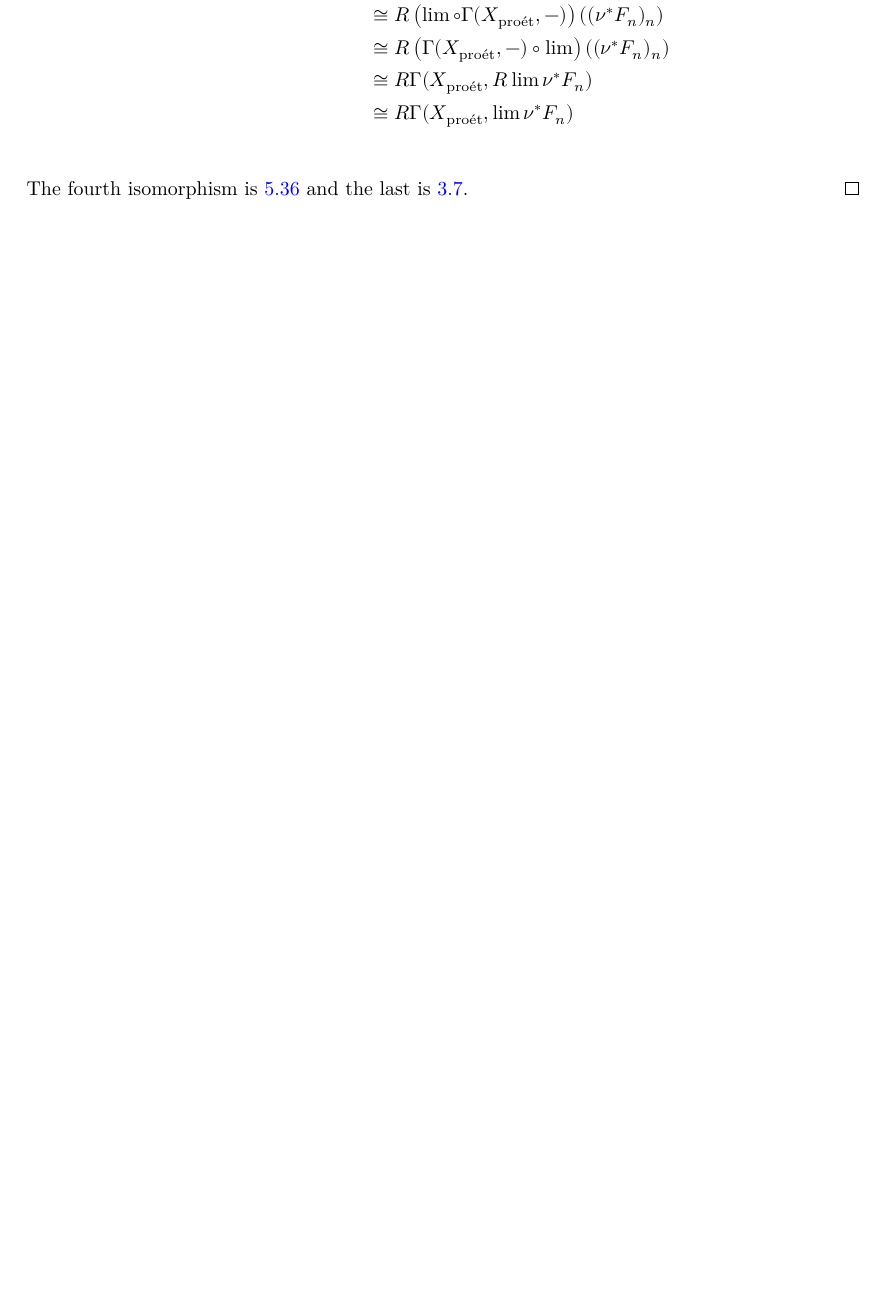
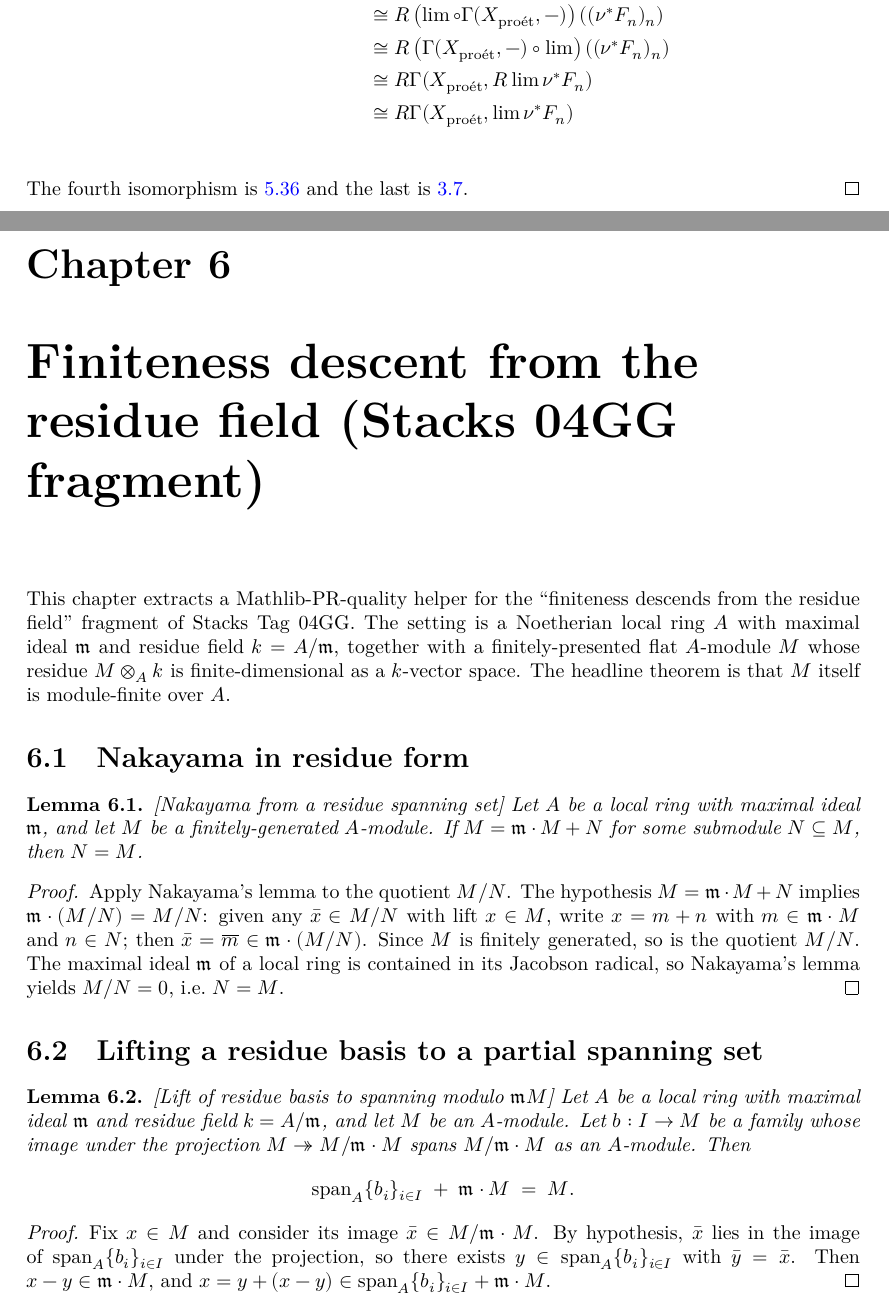
Before and after one commit to chrisflav/proetale, a LaTeX thesis (blueprint/src/print.tex, which reads blueprint/src/chapters/Proetale_Mathlib_RingTheory_Module_FiniteResidue.tex): part of page 48 of 49 before the commit and two parts of pages 48 and 49 of 51 after it, the two joined at a grey line, cut so that both start at the same text, the shorter picture padded with empty space. Compiled offline with XeLaTeX.

Commit message:
feat(Mathlib/RingTheory/Module): finiteness descent from residue field (Stacks 04GG)
Add the Stacks 04GG fragment: a finitely-presented flat module over a
local ring whose residue quotient is finite is itself module-finite,
together with the étale corollary and a new blueprint chapter.

Co-Authored-By: Claude Opus 4.7 <noreply@anthropic.com>

```diff
--- /dev/null
+++ b/blueprint/src/chapters/Proetale_Mathlib_RingTheory_Module_FiniteResidue.tex
@@ -0,0 +1,67 @@
+\chapter{Finiteness descent from the residue field (Stacks 04GG fragment)}
+\label{ch:Proetale_Mathlib_RingTheory_Module_FiniteResidue}
+
+This chapter extracts a Mathlib-PR-quality helper for the
+``finiteness descends from the residue field'' fragment of
+Stacks Tag 04GG. The setting is a Noetherian local ring \(A\) with
+maximal ideal \(\mathfrak{m}\) and residue field \(k = A/\mathfrak{m}\),
+together with a finitely-presented flat \(A\)-module \(M\) whose
+residue \(M \otimes_A k\) is finite-dimensional as a \(k\)-vector
+space. The headline theorem is that \(M\) itself is module-finite
+over \(A\).
+
+\section{Nakayama in residue form}
+
+\begin{lemma}
+  \label{lem:nakayama-residue-spanning}
+  \lean{Module.eq_top_of_residue_eq_top_of_finite}
+  \leanok
+  [Nakayama from a residue spanning set]
+  Let \(A\) be a local ring with maximal ideal \(\mathfrak{m}\), and
+  let \(M\) be a finitely-generated \(A\)-module. If
+  \(M = \mathfrak{m} \cdot M + N\) for some submodule
+  \(N \subseteq M\), then \(N = M\).
+\end{lemma}
+
+\begin{proof}
+  \leanok
+  Apply Nakayama's lemma to the quotient \(M/N\). The hypothesis
+  \(M = \mathfrak{m} \cdot M + N\) implies
+  \(\mathfrak{m} \cdot (M/N) = M/N\): given any \(\bar x \in M/N\)
+  with lift \(x \in M\), write \(x = m + n\) with \(m \in
+  \mathfrak{m} \cdot M\) and \(n \in N\); then
+  \(\bar x = \overline{m} \in \mathfrak{m} \cdot (M/N)\). Since
+  \(M\) is finitely generated, so is the quotient \(M/N\). The
+  maximal ideal \(\mathfrak{m}\) of a local ring is contained in
+  its Jacobson radical, so Nakayama's lemma yields \(M/N = 0\),
+  i.e.\ \(N = M\).
+\end{proof}
+
+\section{Lifting a residue basis to a partial spanning set}
+
+\begin{lemma}
+  \label{lem:lift-residue-basis-to-spanning}
+  \lean{Module.span_residue_basis_add_maximal_smul_eq_top}
+  \leanok
+  [Lift of residue basis to spanning modulo \(\mathfrak{m} M\)]
+  Let \(A\) be a local ring with maximal ideal \(\mathfrak{m}\)
+  and residue field \(k = A/\mathfrak{m}\), and let \(M\) be an
+  \(A\)-module. Let \(b : I \to M\) be a family whose image under
+  the projection \(M \twoheadrightarrow M / \mathfrak{m} \cdot M\)
+  spans \(M / \mathfrak{m} \cdot M\) as an \(A\)-module. Then
+  \[
+    \mathrm{span}_A \{b_i\}_{i \in I} \;+\; \mathfrak{m} \cdot M
+    \;=\; M.
+  \]
+\end{lemma}
+
+\begin{proof}
+  \leanok
+  Fix \(x \in M\) and consider its image \(\bar x \in M / \mathfrak{m} \cdot M\).
+  By hypothesis, \(\bar x\) lies in the image of
+  \(\mathrm{span}_A \{b_i\}_{i \in I}\) under the projection,
+  so there exists \(y \in \mathrm{span}_A \{b_i\}_{i \in I}\) with
+  \(\bar y = \bar x\). Then \(x - y \in \mathfrak{m} \cdot M\), and
+  \(x = y + (x - y) \in \mathrm{span}_A \{b_i\}_{i \in I}
+  + \mathfrak{m} \cdot M\).
+\end{proof}
```
Also changed, not shown: blueprint/src/content.tex (+1 -0 lines), blueprint/src/chapters/Proetale_Mathlib_RingTheory_Module_FiniteResidue.tex (82 more changed lines), 2 other files.
